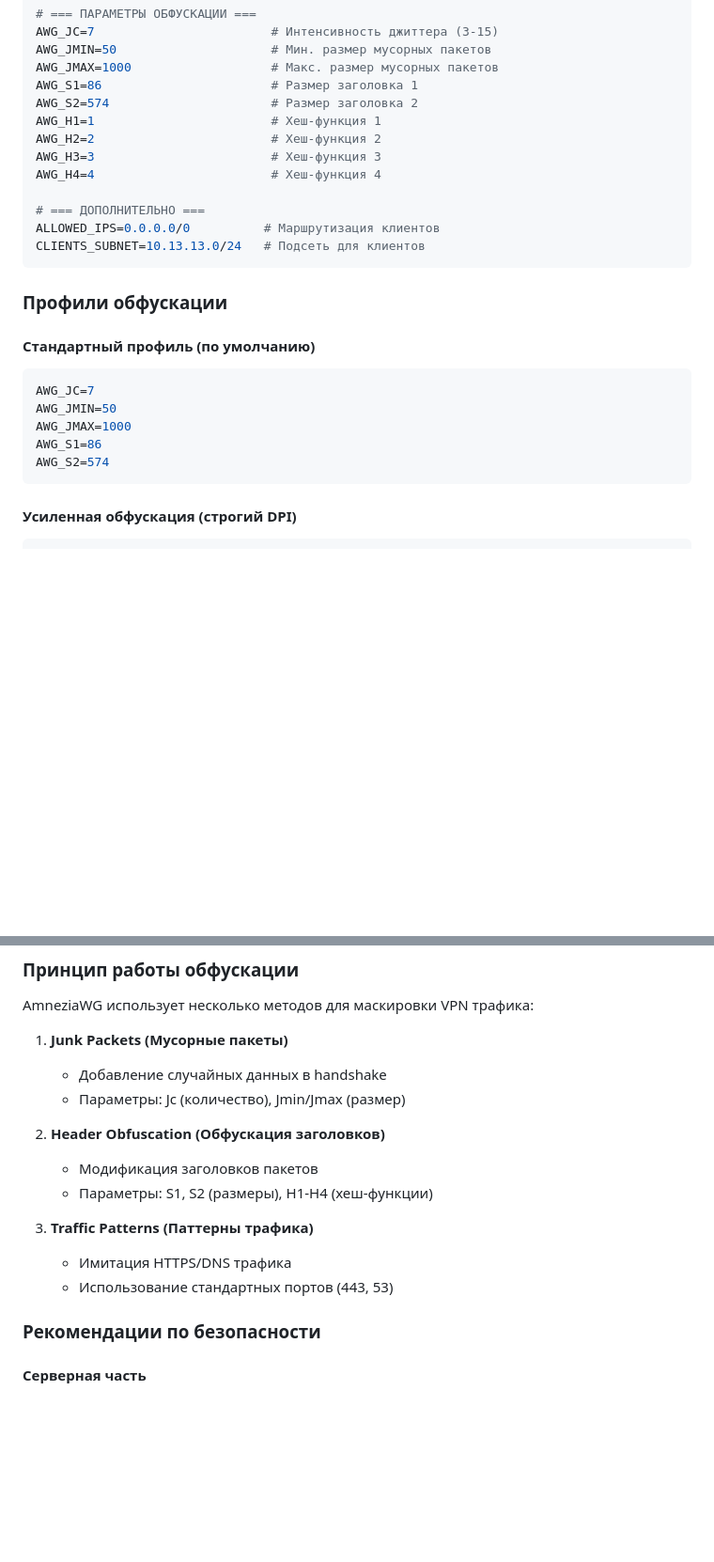
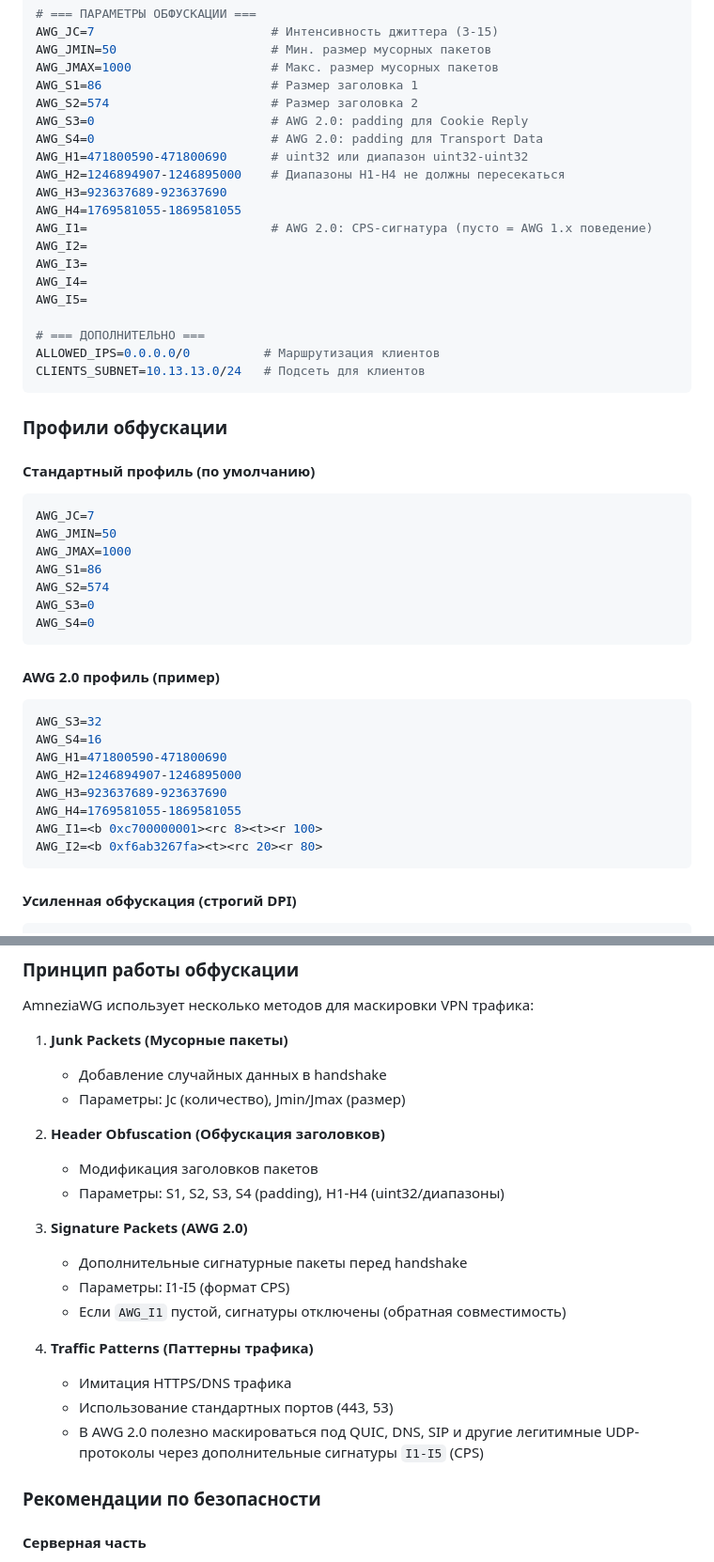
Before and after one commit to asychin/amnezia-wg-docker, a Markdown page: docs/ru/README.md, 2 parts joined by grey strips. Shown at 94% size. Drawn GitHub-style; blank space fills up the shorter version.

Commit message:
Readme: add info about AWG 2.0 parameters

````diff
--- a/docs/ru/README.md
+++ b/docs/ru/README.md
@@ -370,10 +370,17 @@ AWG_JMIN=50                     # Мин. размер мусорных паке
 AWG_JMAX=1000                   # Макс. размер мусорных пакетов
 AWG_S1=86                       # Размер заголовка 1
 AWG_S2=574                      # Размер заголовка 2
-AWG_H1=1                        # Хеш-функция 1
-AWG_H2=2                        # Хеш-функция 2
-AWG_H3=3                        # Хеш-функция 3
-AWG_H4=4                        # Хеш-функция 4
+AWG_S3=0                        # AWG 2.0: padding для Cookie Reply
+AWG_S4=0                        # AWG 2.0: padding для Transport Data
+AWG_H1=471800590-471800690      # uint32 или диапазон uint32-uint32
+AWG_H2=1246894907-1246895000    # Диапазоны H1-H4 не должны пересекаться
+AWG_H3=923637689-923637690
+AWG_H4=1769581055-1869581055
+AWG_I1=                         # AWG 2.0: CPS-сигнатура (пусто = AWG 1.x поведение)
+AWG_I2=
+AWG_I3=
+AWG_I4=
+AWG_I5=
 
 # === ДОПОЛНИТЕЛЬНО ===
 ALLOWED_IPS=0.0.0.0/0          # Маршрутизация клиентов
@@ -390,6 +397,21 @@ AWG_JMIN=50
 AWG_JMAX=1000
 AWG_S1=86
 AWG_S2=574
+AWG_S3=0
+AWG_S4=0
+```
+
+#### AWG 2.0 профиль (пример)
+
+```bash
+AWG_S3=32
+AWG_S4=16
+AWG_H1=471800590-471800690
+AWG_H2=1246894907-1246895000
+AWG_H3=923637689-923637690
+AWG_H4=1769581055-1869581055
+AWG_I1=<b 0xc700000001><rc 8><t><r 100>
+AWG_I2=<b 0xf6ab3267fa><t><rc 20><r 80>
 ```
 
 #### Усиленная обфускация (строгий DPI)
@@ -436,11 +458,18 @@ AmneziaWG использует несколько методов для маск
 2. **Header Obfuscation (Обфускация заголовков)**
 
    - Модификация заголовков пакетов
-   - Параметры: S1, S2 (размеры), H1-H4 (хеш-функции)
+   - Параметры: S1, S2, S3, S4 (padding), H1-H4 (uint32/диапазоны)
 
-3. **Traffic Patterns (Паттерны трафика)**
+3. **Signature Packets (AWG 2.0)**
+
+   - Дополнительные сигнатурные пакеты перед handshake
+   - Параметры: I1-I5 (формат CPS)
+   - Если `AWG_I1` пустой, сигнатуры отключены (обратная совместимость)
+
+4. **Traffic Patterns (Паттерны трафика)**
    - Имитация HTTPS/DNS трафика
    - Использование стандартных портов (443, 53)
+   - В AWG 2.0 полезно маскироваться под QUIC, DNS, SIP и другие легитимные UDP-протоколы через дополнительные сигнатуры `I1-I5` (CPS)
 
 ### Рекомендации по безопасности
 
````
Also changed, not shown: README.md (+8 -2 lines), docs/zh/README.md (+34 -6 lines).
